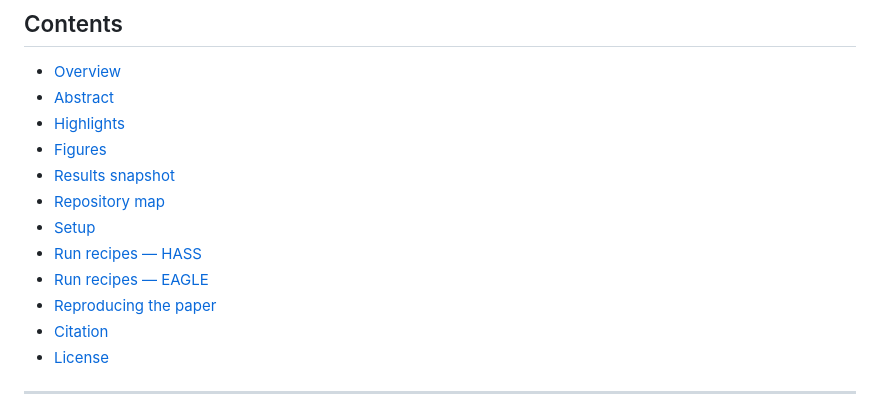
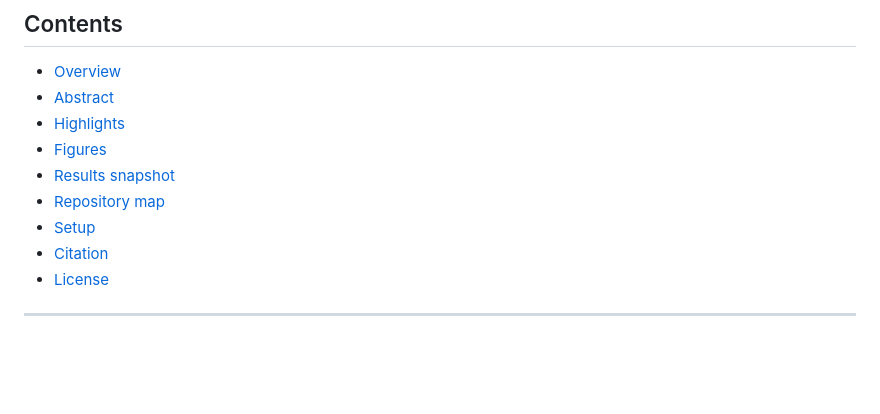
Before and after one commit to Moe-Zbeeb/TAPS, a Markdown page: README.md, the part around one of its changes. Rendered like a GitHub page; blank space fills up the shorter version.

Commit message:
Remove run recipes and reproduction guidance

```diff
--- a/README.md
+++ b/README.md
@@ -19,9 +19,6 @@ KAUST · AUB — Contacts: [mbz02@mail.aub.edu](mailto:mbz02@mail.aub.edu), [has
 - [Results snapshot](#results-snapshot)
 - [Repository map](#repository-map)
 - [Setup](#setup)
-- [Run recipes — HASS](#run-recipes--hass)
-- [Run recipes — EAGLE](#run-recipes--eagle)
-- [Reproducing the paper](#reproducing-the-paper)
 - [Citation](#citation)
 - [License](#license)
 
```
Also changed, not shown: other parts of README.md (+0 -67 lines).
